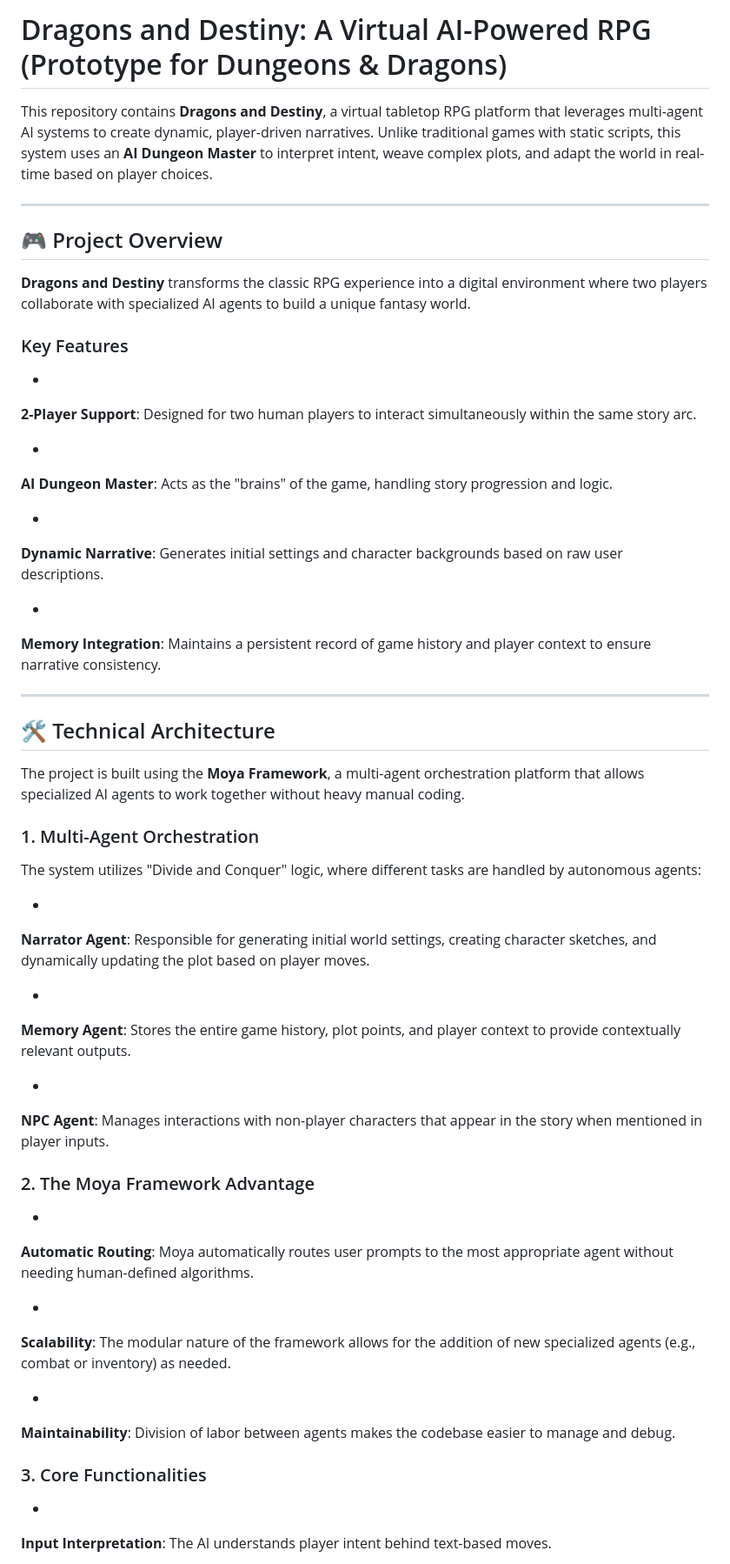
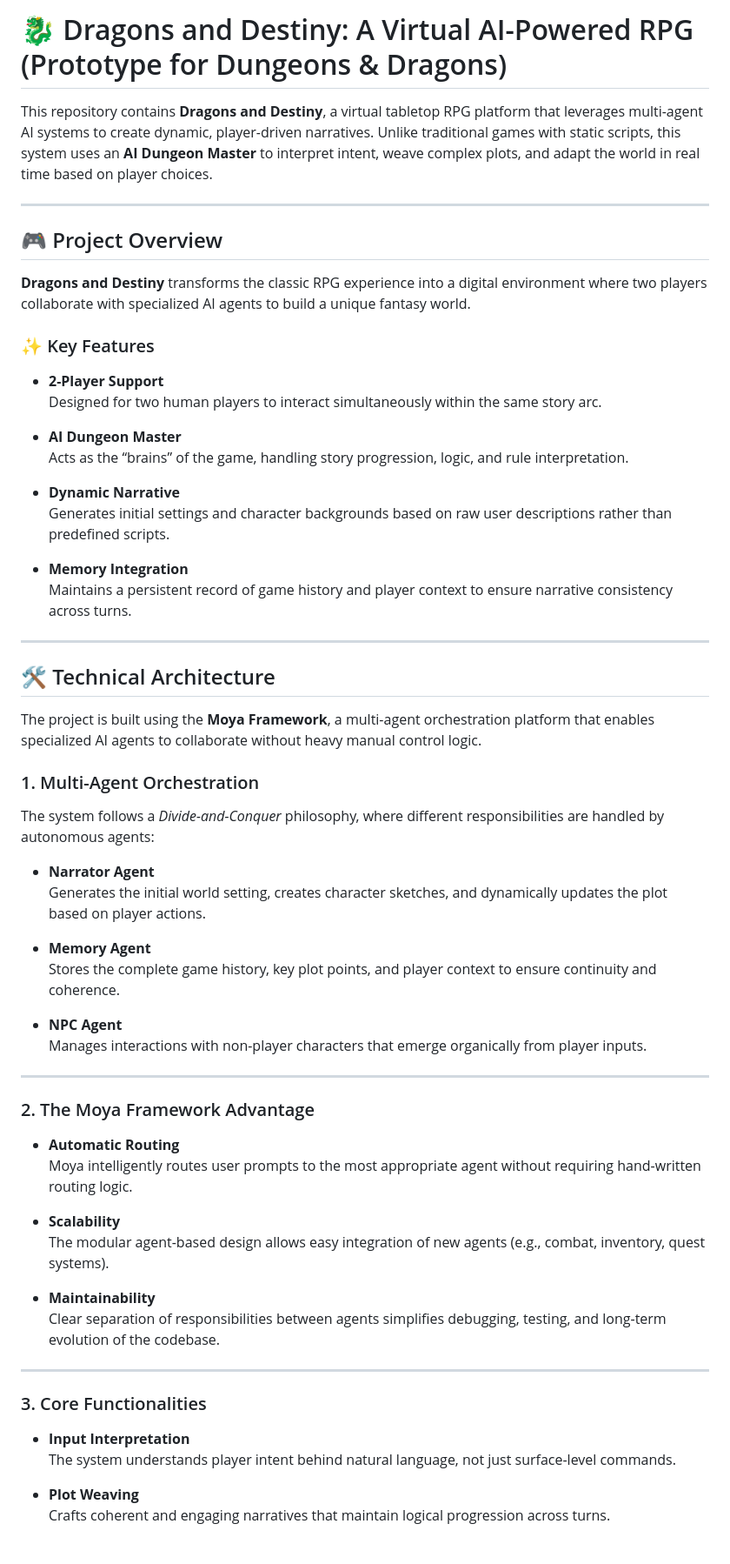
Before and after one commit to shravanikalmali/HackIIIT25---Virtual-Dungeons-Dragons, a Markdown page: README.md, the part around one of its changes. Shown at 87% size. GitHub-like rendering.

```diff
--- a/README.md
+++ b/README.md
@@ -1,6 +1,6 @@
-# Dragons and Destiny: A Virtual AI-Powered RPG (Prototype for Dungeons & Dragons)
+# 🐉 Dragons and Destiny: A Virtual AI-Powered RPG (Prototype for Dungeons & Dragons)
 
-This repository contains **Dragons and Destiny**, a virtual tabletop RPG platform that leverages multi-agent AI systems to create dynamic, player-driven narratives. Unlike traditional games with static scripts, this system uses an **AI Dungeon Master** to interpret intent, weave complex plots, and adapt the world in real-time based on player choices.
+This repository contains **Dragons and Destiny**, a virtual tabletop RPG platform that leverages multi-agent AI systems to create dynamic, player-driven narratives. Unlike traditional games with static scripts, this system uses an **AI Dungeon Master** to interpret intent, weave complex plots, and adapt the world in real time based on player choices.
 
 ---
 
@@ -8,66 +8,59 @@ This repository contains **Dragons and Destiny**, a virtual tabletop RPG platfor
 
 **Dragons and Destiny** transforms the classic RPG experience into a digital environment where two players collaborate with specialized AI agents to build a unique fantasy world.
 
-### Key Features
+### ✨ Key Features
 
-*
-**2-Player Support**: Designed for two human players to interact simultaneously within the same story arc.
+- **2-Player Support**
+  Designed for two human players to interact simultaneously within the same story arc.
 
+- **AI Dungeon Master**
+  Acts as the “brains” of the game, handling story progression, logic, and rule interpretation.
 
-*
-**AI Dungeon Master**: Acts as the "brains" of the game, handling story progression and logic.
+- **Dynamic Narrative**
+  Generates initial settings and character backgrounds based on raw user descriptions rather than predefined scripts.
 
-
-*
-**Dynamic Narrative**: Generates initial settings and character backgrounds based on raw user descriptions.
-
-
-*
-**Memory Integration**: Maintains a persistent record of game history and player context to ensure narrative consistency.
-
-
+- **Memory Integration**
+  Maintains a persistent record of game history and player context to ensure narrative consistency across turns.
 
 ---
 
 ## 🛠 Technical Architecture
 
-The project is built using the **Moya Framework**, a multi-agent orchestration platform that allows specialized AI agents to work together without heavy manual coding.
+The project is built using the **Moya Framework**, a multi-agent orchestration platform that enables specialized AI agents to collaborate without heavy manual control logic.
 
 ### 1. Multi-Agent Orchestration
 
-The system utilizes "Divide and Conquer" logic, where different tasks are handled by autonomous agents:
+The system follows a *Divide-and-Conquer* philosophy, where different responsibilities are handled by autonomous agents:
 
-*
-**Narrator Agent**: Responsible for generating initial world settings, creating character sketches, and dynamically updating the plot based on player moves.
+- **Narrator Agent**
+  Generates the initial world setting, creates character sketches, and dynamically updates the plot based on player actions.
 
+- **Memory Agent**
+  Stores the complete game history, key plot points, and player context to ensure continuity and coherence.
 
-*
-**Memory Agent**: Stores the entire game history, plot points, and player context to provide contextually relevant outputs.
+- **NPC Agent**
+  Manages interactions with non-player characters that emerge organically from player inputs.
 
-
-*
-**NPC Agent**: Manages interactions with non-player characters that appear in the story when mentioned in player inputs.
-
-
+---
 
 ### 2. The Moya Framework Advantage
 
-*
-**Automatic Routing**: Moya automatically routes user prompts to the most appropriate agent without needing human-defined algorithms.
+- **Automatic Routing**
+  Moya intelligently routes user prompts to the most appropriate agent without requiring hand-written routing logic.
 
+- **Scalability**
+  The modular agent-based design allows easy integration of new agents (e.g., combat, inventory, quest systems).
 
-*
-**Scalability**: The modular nature of the framework allows for the addition of new specialized agents (e.g., combat or inventory) as needed.
+- **Maintainability**
+  Clear separation of responsibilities between agents simplifies debugging, testing, and long-term evolution of the codebase.
 
-
-*
-**Maintainability**: Division of labor between agents makes the codebase easier to manage and debug.
-
-
+---
 
 ### 3. Core Functionalities
 
-*
-**Input Interpretation**: The AI understands player intent behind text-based moves.
+- **Input Interpretation**
+  The system understands player intent behind natural language, not just surface-level commands.
 
+- **Plot Weaving**
+  Crafts coherent and engaging narratives that maintain logical progression across turns.
 
```
Also changed, not shown: other parts of README.md (+44 -75 lines).
